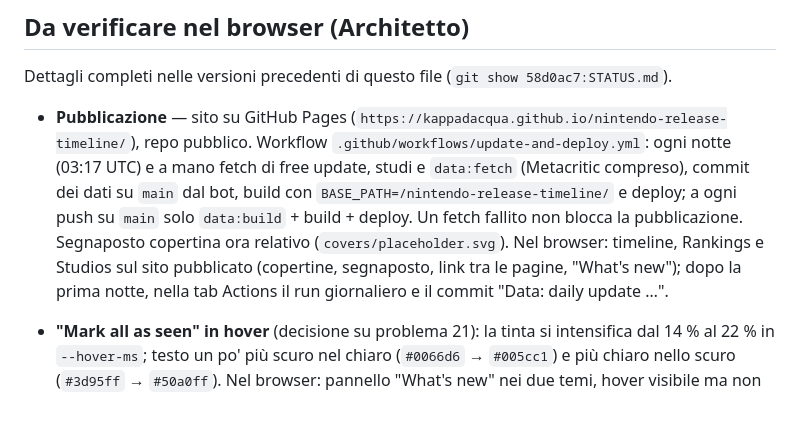
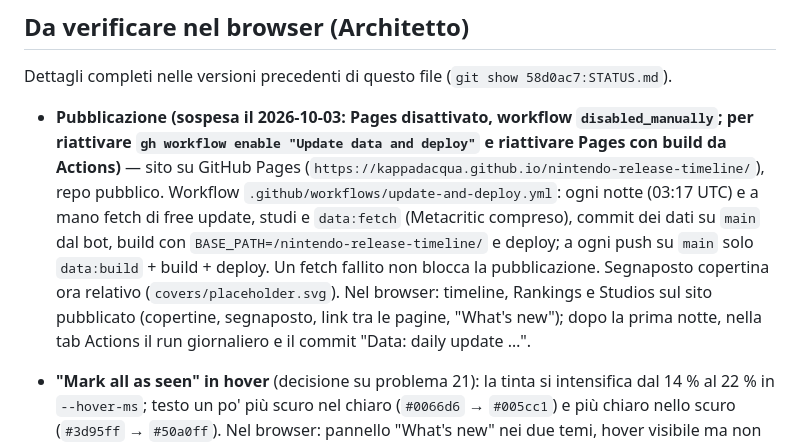
Before and after one commit to Kappadacqua/nintendo-release-timeline, a Markdown page: STATUS.md, the part around the change. Drawn GitHub-style; blank space fills up the shorter version.

Commit message:
Docs: deploy suspended
Co-Authored-By: Claude Opus 5.5 <noreply@anthropic.com>

```diff
--- a/STATUS.md
+++ b/STATUS.md
@@ -24,7 +24,7 @@ Nessuno.
 
 Dettagli completi nelle versioni precedenti di questo file (`git show 58d0ac7:STATUS.md`).
 
-- **Pubblicazione** — sito su GitHub Pages (`https://kappadacqua.github.io/nintendo-release-timeline/`), repo pubblico. Workflow `.github/workflows/update-and-deploy.yml`: ogni notte (03:17 UTC) e a mano fetch di free update, studi e `data:fetch` (Metacritic compreso), commit dei dati su `main` dal bot, build con `BASE_PATH=/nintendo-release-timeline/` e deploy; a ogni push su `main` solo `data:build` + build + deploy. Un fetch fallito non blocca la pubblicazione. Segnaposto copertina ora relativo (`covers/placeholder.svg`). Nel browser: timeline, Rankings e Studios sul sito pubblicato (copertine, segnaposto, link tra le pagine, "What's new"); dopo la prima notte, nella tab Actions il run giornaliero e il commit "Data: daily update …".
+- **Pubblicazione (sospesa il 2026-10-03: Pages disattivato, workflow `disabled_manually`; per riattivare `gh workflow enable "Update data and deploy"` e riattivare Pages con build da Actions)** — sito su GitHub Pages (`https://kappadacqua.github.io/nintendo-release-timeline/`), repo pubblico. Workflow `.github/workflows/update-and-deploy.yml`: ogni notte (03:17 UTC) e a mano fetch di free update, studi e `data:fetch` (Metacritic compreso), commit dei dati su `main` dal bot, build con `BASE_PATH=/nintendo-release-timeline/` e deploy; a ogni push su `main` solo `data:build` + build + deploy. Un fetch fallito non blocca la pubblicazione. Segnaposto copertina ora relativo (`covers/placeholder.svg`). Nel browser: timeline, Rankings e Studios sul sito pubblicato (copertine, segnaposto, link tra le pagine, "What's new"); dopo la prima notte, nella tab Actions il run giornaliero e il commit "Data: daily update …".
 - **"Mark all as seen" in hover** (decisione su problema 21): la tinta si intensifica dal 14 % al 22 % in `--hover-ms`; testo un po' più scuro nel chiaro (`#0066d6` → `#005cc1`) e più chiaro nello scuro (`#3d95ff` → `#50a0ff`). Nel browser: pannello "What's new" nei due temi, hover visibile ma non urlato, disabilitato senza hover.
 - states task 1 — **Focus e hover uniformi**: anello 3px / offset 2 (`--focus-width`, `--focus-offset`) ovunque, Rankings e Studios compresi (card: offset 3); hover dei controlli con bordo → bordo `--accent` (anche "What's new" e Rankings); Chiudi delle scorciatoie `brightness(0.9)`; segmenti del menu View in hover `--text`; transizione `--hover-ms` 0.2s (0s con reduced motion). **"Mark all as seen" senza hover**: a `brightness(0.9)` il contrasto è 4.28 chiaro / 4.35 scuro, sotto 4.5. Nel browser: Tab su header, View, filtri, What's new, Rankings, Studios nei due temi; hover sugli stessi controlli; reduced motion.
 - polish task 3 — **Fasce locali sullo sfondo del gioco**: con `.has-backdrop` header, fascia della linea e footer hanno sfondo `--bg` al `--backdrop-scrim` (scuro 90 %, chiaro 100 %: il mese dell'header nel chiaro è `--accent`, che a 95 % su nero dà 4.30:1), transizione 0.4 s (nessuna con reduced motion). Fascia della linea piena da 26 px sopra a 62 px sotto la linea (tacche, numeri dei giorni, mesi), sfumatura di 16 px oltre (prima 34 px sopra / 66 sotto con sfumatura al 18 / 82 %, che cadeva sui mesi). Velo del tema scuro da 0.5 a 0.2, chiaro invariato. Nel browser: Bubbly Basin e Kirby Air Riders selezionati nei due temi, in Day / Week / Month (etichette dei mesi e numeri dentro la parte piena, sfumatura morbida); immagine più viva nello scuro; header nel chiaro diventa bianco pieno (verificare che non sembri un rettangolo netto); alla deselezione le fasce spariscono in 0.4 s; le particelle stagionali ora si spengono su una fascia un po' più alta (leggono il riquadro di `.timeline__band`).
```
